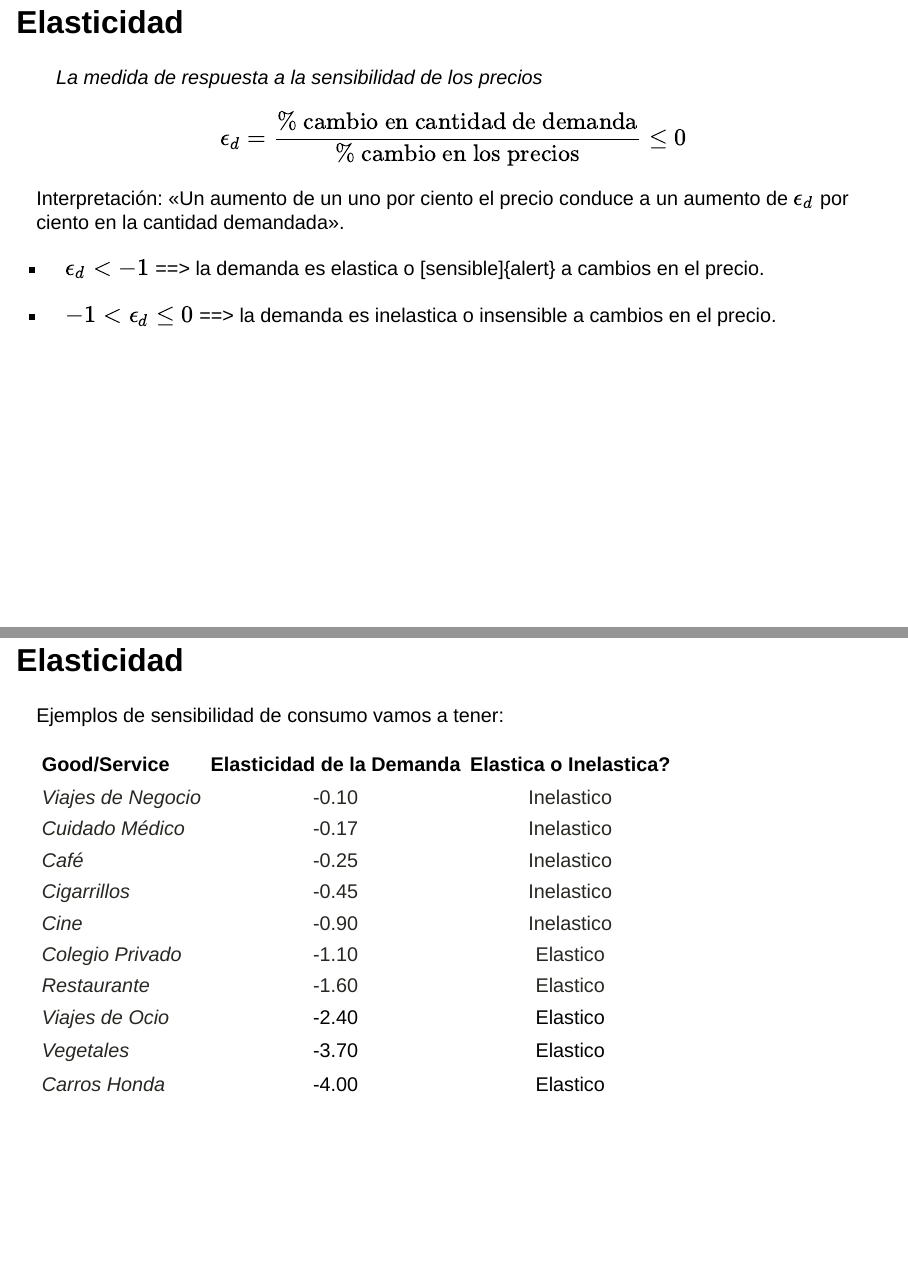
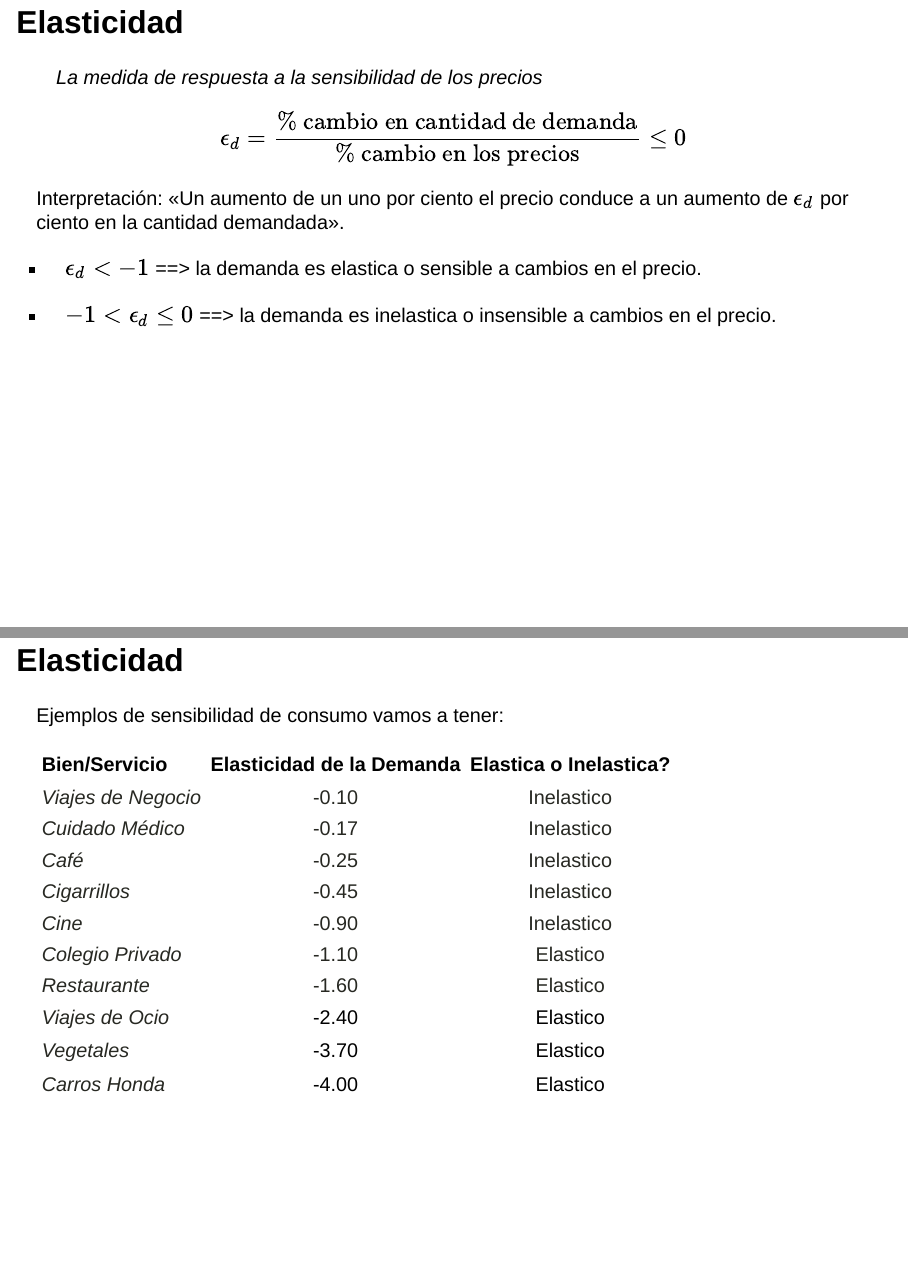
Before and after one commit to keynes37/Espeval, a Quarto document (Clases/clase01.qmd): pages 77 and 78 of 81, joined at a grey line. Rendered offline with R 4.5, knitr and Pandoc in place of Quarto, with nearby package versions; drawn as Slidy slides in place of the format the file asks for; code that draws random numbers runs with fixed seeds of ours; the gapminder table comes from the copy in Python's plotly package.

Commit message:
Oda blam

```diff
--- a/Clases/clase01.qmd
+++ b/Clases/clase01.qmd
@@ -1643,7 +1643,7 @@ $$\epsilon_d = \dfrac{\text{% cambio en cantidad de demanda}}{\text{% cambio en
 [Interpretación:]{.alert} «Un aumento de un uno por ciento el precio conduce a un aumento de $\epsilon_d$ por ciento en la cantidad demandada».
 :::
 
-- $\epsilon_d < -1$ ==> la demanda es [elastica]{.alert} o [sensible]{alert} a cambios en el precio.
+- $\epsilon_d < -1$ ==> la demanda es [elastica]{.alert} o [sensible]{.alert} a cambios en el precio.
 
 - $-1 <\epsilon_d \leq 0$ ==> la demanda es [inelastica]{.blut} o [insensible]{.blut} a cambios en el precio.
 
@@ -1661,7 +1661,7 @@ data.frame(
   v3 = c(rep("Inelastico", 5), rep("Elastico", 5))
 ) %>% kable(
   escape = F,
-  col.names = c("Good/Service", "Elasticidad de la Demanda", "Elastica o Inelastica?"),
+  col.names = c("Bien/Servicio", "Elasticidad de la Demanda", "Elastica o Inelastica?"),
   align = c("l", "c", "c")
 ) %>%
 row_spec(1:7, color = met_slate) %>%
```
Also changed, not shown: Clases/clase01-speaker.html, Clases/clase01.html, Clases/clase01_files/figure-revealjs/unnamed-chunk-11-1.png, Clases/clase01_files/figure-revealjs/unnamed-chunk-12-1.png.
